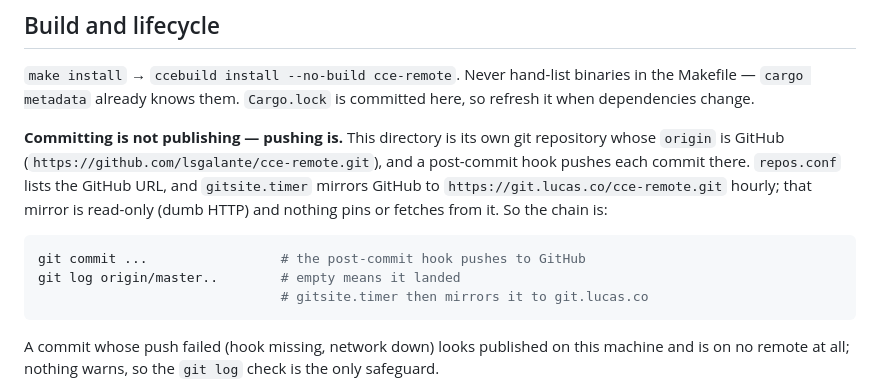
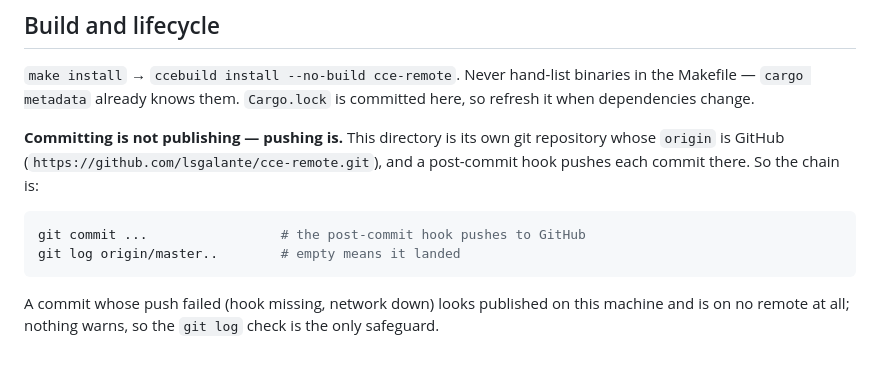
Before and after one commit to lsgalante/cce-remote, a Markdown page: CLAUDE.md, the part around the change. GitHub-like rendering; blank space fills up the shorter version.

Commit message:
CLAUDE.md: drop the retired git.lucas.co mirror
Co-Authored-By: Claude Opus 5.5 <noreply@anthropic.com>

````diff
--- a/CLAUDE.md
+++ b/CLAUDE.md
@@ -314,14 +314,11 @@ refresh it when dependencies change.
 
 **Committing is not publishing — pushing is.** This directory is its own git repository
 whose `origin` is GitHub (`https://github.com/lsgalante/cce-remote.git`), and a
-post-commit hook pushes each commit there. `repos.conf` lists the GitHub URL, and
-`gitsite.timer` mirrors GitHub to `https://git.lucas.co/cce-remote.git` hourly; that
-mirror is read-only (dumb HTTP) and nothing pins or fetches from it. So the chain is:
+post-commit hook pushes each commit there. So the chain is:
 
 ```sh
 git commit ...                 # the post-commit hook pushes to GitHub
 git log origin/master..        # empty means it landed
-                               # gitsite.timer then mirrors it to git.lucas.co
 ```
 
 A commit whose push failed (hook missing, network down) looks published on this machine
````
